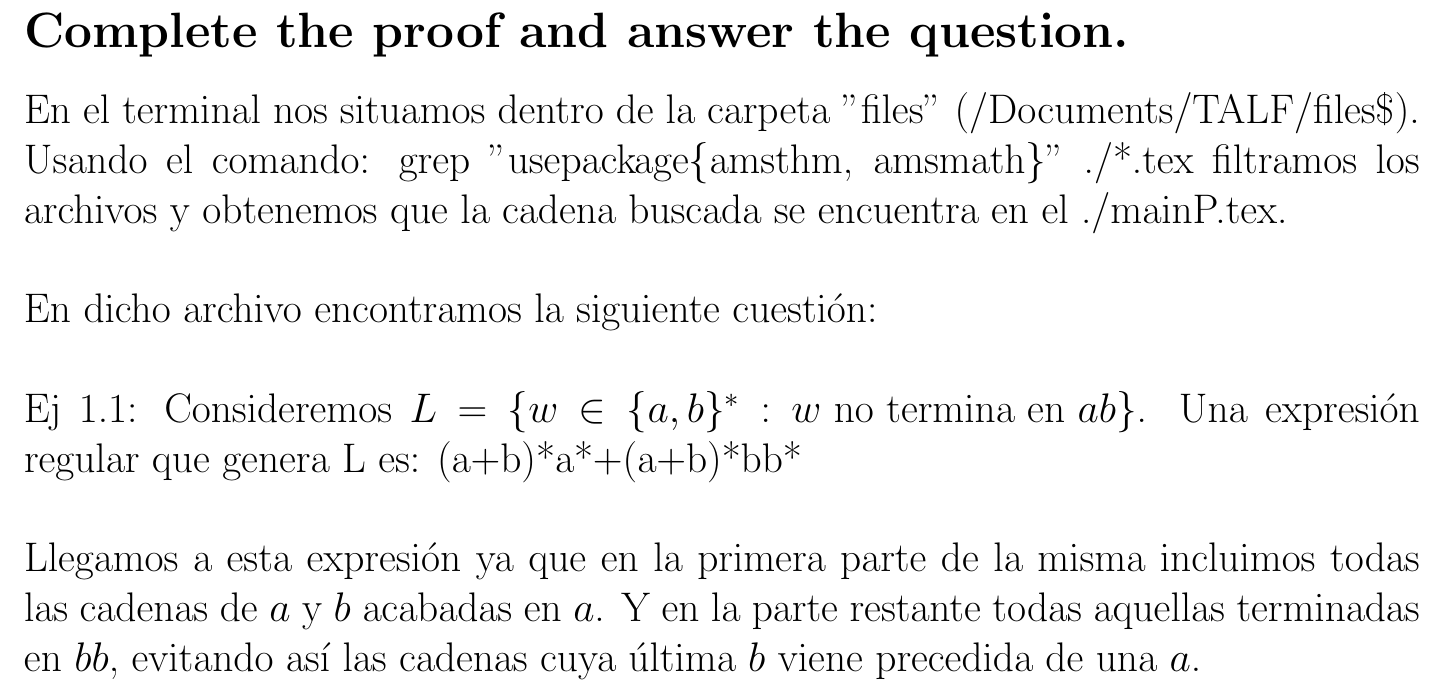
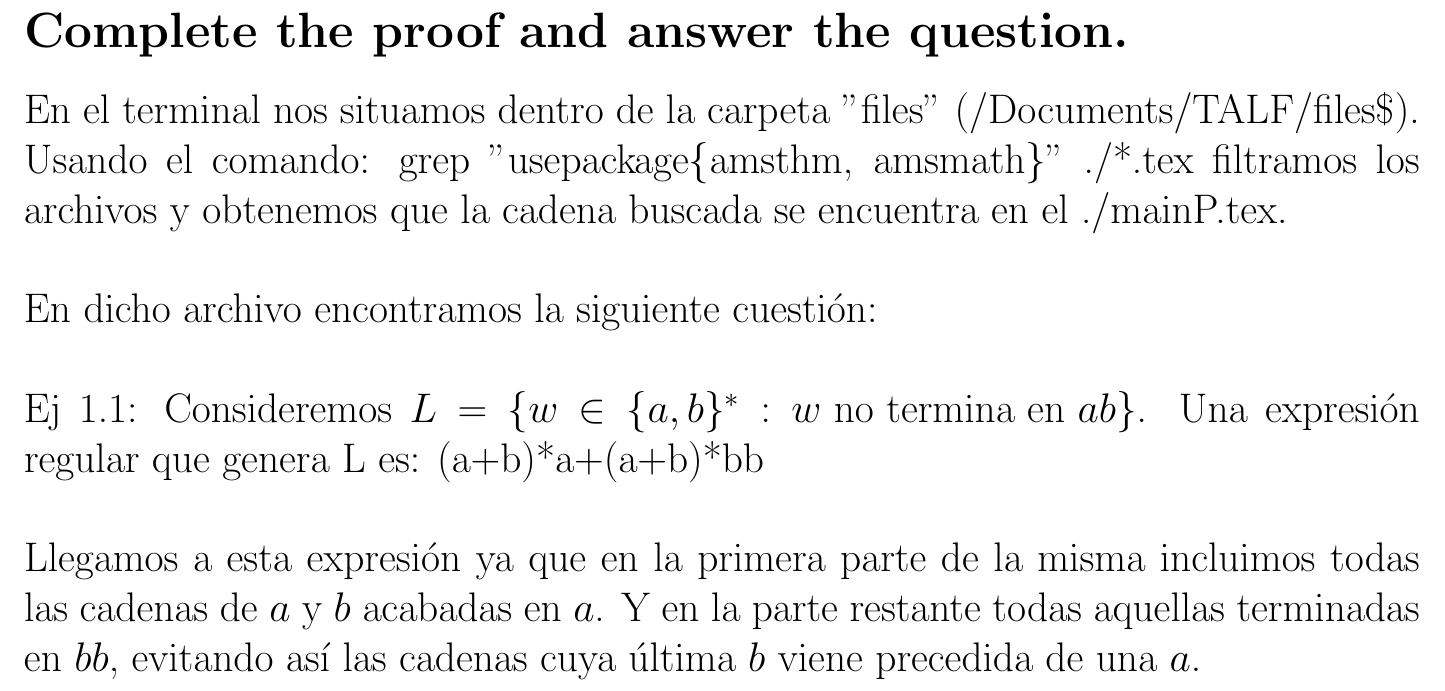
Before and after one commit to juanfranciscogh/TALF, a LaTeX book (Practica1/Sobrino_JuanFrancisco_ActividadesPráctica1.2.tex): part of page 2 of 2, cut so that both start at the same text. Compiled offline with pdfLaTeX.

Commit message:
Add files via upload

```diff
--- a/Practica1/Sobrino_JuanFrancisco_ActividadesPráctica1.2.tex
+++ b/Practica1/Sobrino_JuanFrancisco_ActividadesPráctica1.2.tex
@@ -29,7 +29,7 @@
 \\
 En dicho archivo encontramos la siguiente cuestión:\\
 \\
-Ej 1.1: Consideremos $L=\{w\in \{a,b\}^* : w \textnormal{ no termina en } ab\}$. Una expresión regular que genera L es: (a+b)*a*+(a+b)*bb* \\
+Ej 1.1: Consideremos $L=\{w\in \{a,b\}^* : w \textnormal{ no termina en } ab\}$. Una expresión regular que genera L es: (a+b)*a+(a+b)*bb \\
 \\
 Llegamos a esta expresión ya que en la primera parte de la misma incluimos todas las cadenas de $a$ y $b$ acabadas en $a$.  Y en la parte restante todas aquellas terminadas en $bb$, evitando así las cadenas cuya última $b$ viene precedida de una $a$.
 
```
Also changed, not shown: Practica1/Sobrino_JuanFrancisco_ActividadesPráctica1.2.pdf.
